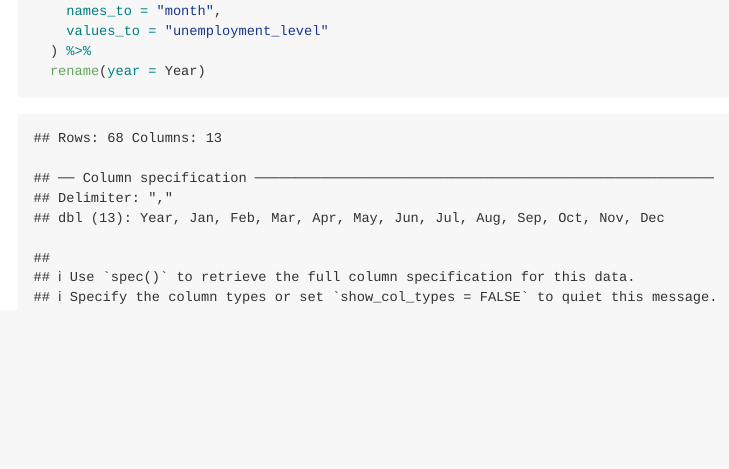
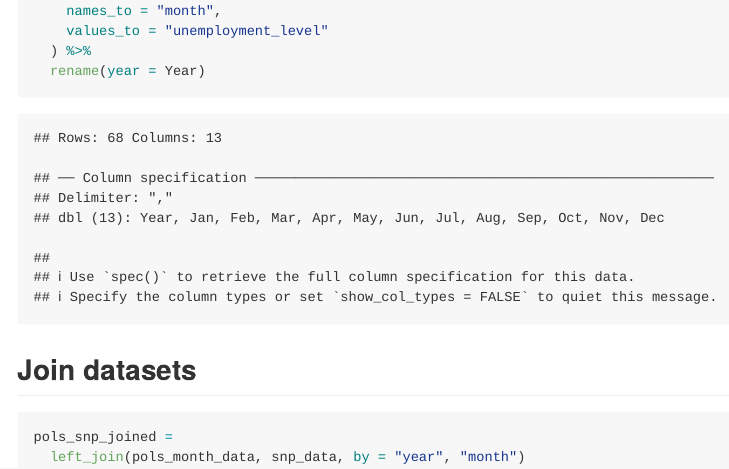
Before and after one commit to mjn2142/p8105_hw2_mjn2142, an R Markdown document (p8105_hw2_mjn2142.Rmd): the page in a window 1100 px wide, from 2210 px down. The pictures show the output file p8105_hw2_mjn2142.md that the author committed with the source, drawn offline in the style of GitHub.

Commit message:
Began joining

````diff
--- a/p8105_hw2_mjn2142.Rmd
+++ b/p8105_hw2_mjn2142.Rmd
@@ -74,3 +74,10 @@ unemployment_data = read_csv("./fivethirtyeight_datasets/unemployment.csv") %>%
   ) %>%
   rename(year = Year)
 ```
+
+## Join datasets
+
+```{r}
+pols_snp_joined =
+  left_join(pols_month_data, snp_data, by = "year", "month")
+```
````
Also changed, not shown: p8105_hw2_mjn2142.md.
